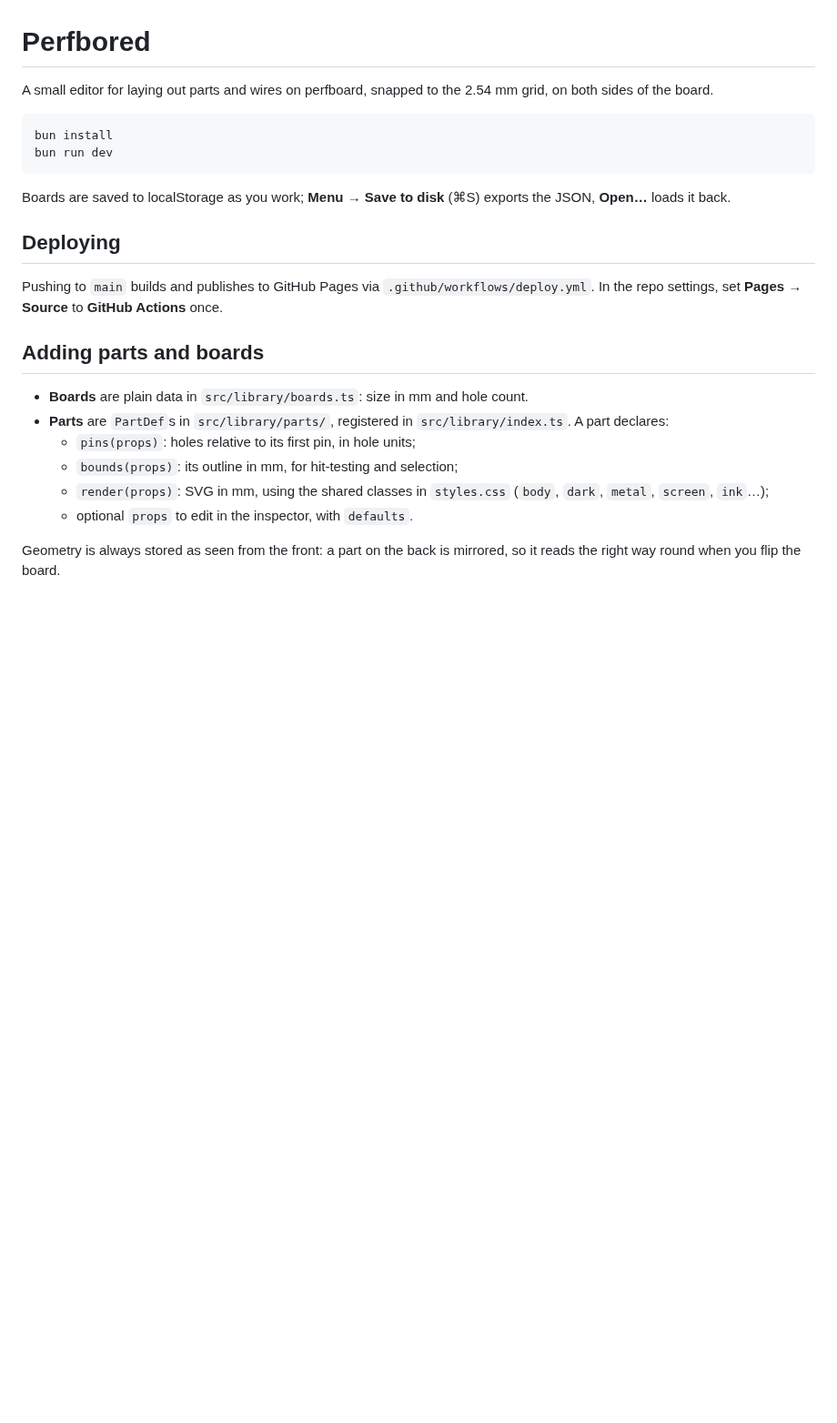
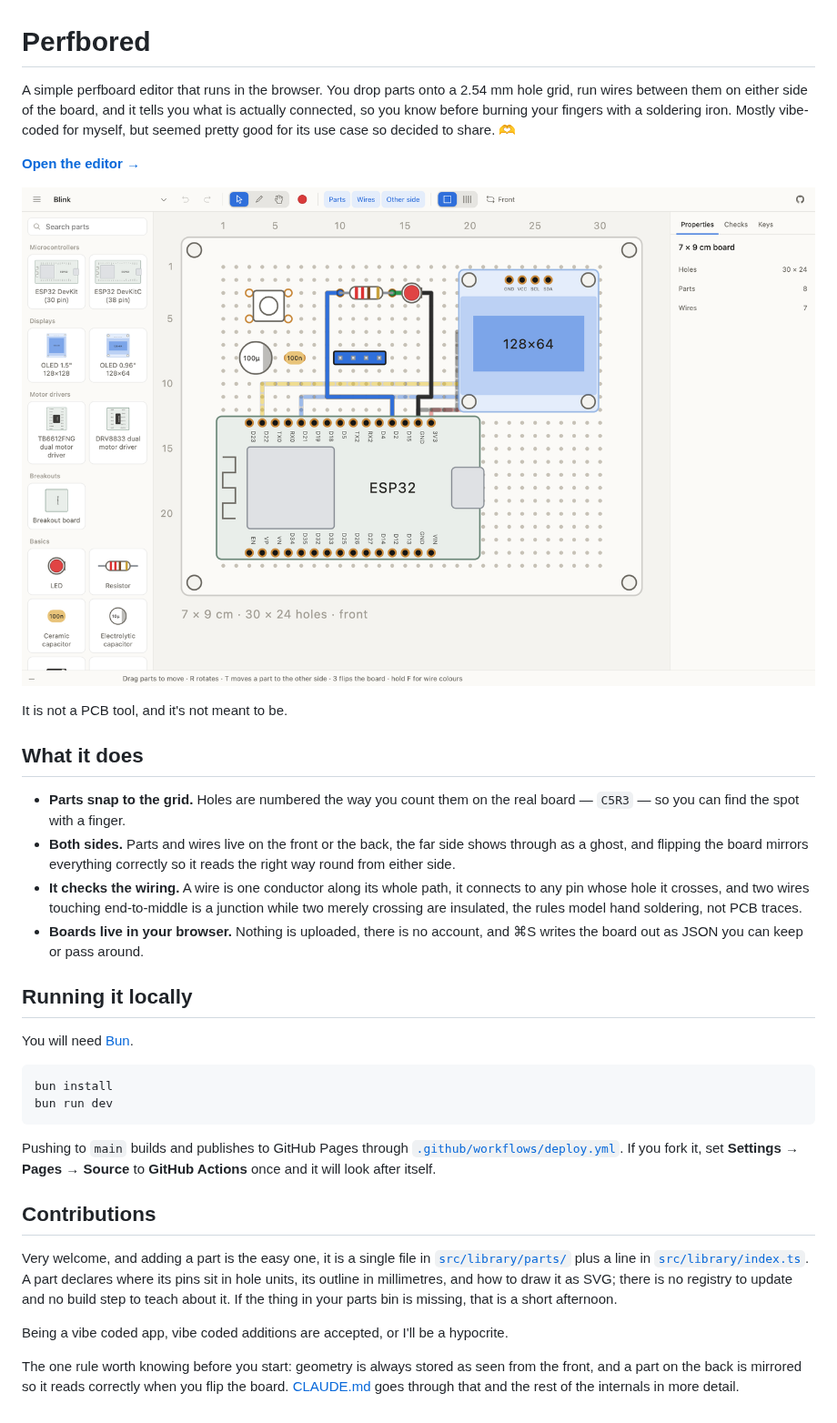
Before and after one commit to SirPryderi/perfbored, a Markdown page: README.md, the part around the change. Shown at 91% size. Rendered like a GitHub page; pictures changed too: docs/screenshot.png (added); blank space fills up the shorter version.

````diff
--- a/README.md
+++ b/README.md
@@ -1,25 +1,53 @@
 # Perfbored
 
-A small editor for laying out parts and wires on perfboard, snapped to the 2.54 mm grid, on both sides of the board.
+A simple perfboard editor that runs in the browser. You drop parts onto a 2.54 mm hole
+grid, run wires between them on either side of the board, and it tells you what is actually
+connected, so you know before burning your fingers with a soldering iron. Mostly vibe-coded
+for myself, but seemed pretty good for its use case so decided to share. 🫶
+
+**[Open the editor →](https://sirpryderi.github.io/perfbored/)**
+
+![The editor, with an ESP32 DevKit, an OLED, a button and an LED wired up on a 7 × 9 cm board](docs/screenshot.png)
+
+It is not a PCB tool, and it's not meant to be.
+
+## What it does
+
+- **Parts snap to the grid.** Holes are numbered the way you count them on the real board —
+  `C5R3` — so you can find the spot with a finger.
+- **Both sides.** Parts and wires live on the front or the back, the far side shows through
+  as a ghost, and flipping the board mirrors everything correctly so it reads the right way
+  round from either side.
+- **It checks the wiring.** A wire is one conductor along its whole path, it connects to any
+  pin whose hole it crosses, and two wires touching end-to-middle is a junction while two
+  merely crossing are insulated, the rules model hand soldering, not PCB traces.
+- **Boards live in your browser.** Nothing is uploaded, there is no account, and ⌘S writes
+  the board out as JSON you can keep or pass around.
+
+## Running it locally
+
+You will need [Bun](https://bun.sh).
 
 ```bash
 bun install
 bun run dev
 ```
 
-Boards are saved to localStorage as you work; **Menu → Save to disk** (⌘S) exports the JSON, **Open…** loads it back.
+Pushing to `main` builds and publishes to GitHub Pages through
+[`.github/workflows/deploy.yml`](.github/workflows/deploy.yml). If you fork it, set
+**Settings → Pages → Source** to **GitHub Actions** once and it will look after itself.
 
-## Deploying
+## Contributions
 
-Pushing to `main` builds and publishes to GitHub Pages via `.github/workflows/deploy.yml`. In the repo settings, set **Pages → Source** to **GitHub Actions** once.
+Very welcome, and adding a part is the easy one, it is a single file in
+[`src/library/parts/`](src/library/parts/) plus a line in
+[`src/library/index.ts`](src/library/index.ts). A part declares where its pins sit in hole
+units, its outline in millimetres, and how to draw it as SVG; there is no registry to update
+and no build step to teach about it. If the thing in your parts bin is missing, that is a
+short afternoon.
 
-## Adding parts and boards
+Being a vibe coded app, vibe coded additions are accepted, or I'll be a hypocrite.
 
-- **Boards** are plain data in `src/library/boards.ts`: size in mm and hole count.
-- **Parts** are `PartDef`s in `src/library/parts/`, registered in `src/library/index.ts`. A part declares:
-  - `pins(props)`: holes relative to its first pin, in hole units;
-  - `bounds(props)`: its outline in mm, for hit-testing and selection;
-  - `render(props)`: SVG in mm, using the shared classes in `styles.css` (`body`, `dark`, `metal`, `screen`, `ink`…);
-  - optional `props` to edit in the inspector, with `defaults`.
-
-Geometry is always stored as seen from the front: a part on the back is mirrored, so it reads the right way round when you flip the board.
+The one rule worth knowing before you start: geometry is always stored as seen from the
+front, and a part on the back is mirrored so it reads correctly when you flip the board.
+[CLAUDE.md](CLAUDE.md) goes through that and the rest of the internals in more detail.
````
Also changed, not shown: public/apple-touch-icon.png (added), public/og.png (added), 5 other files.
